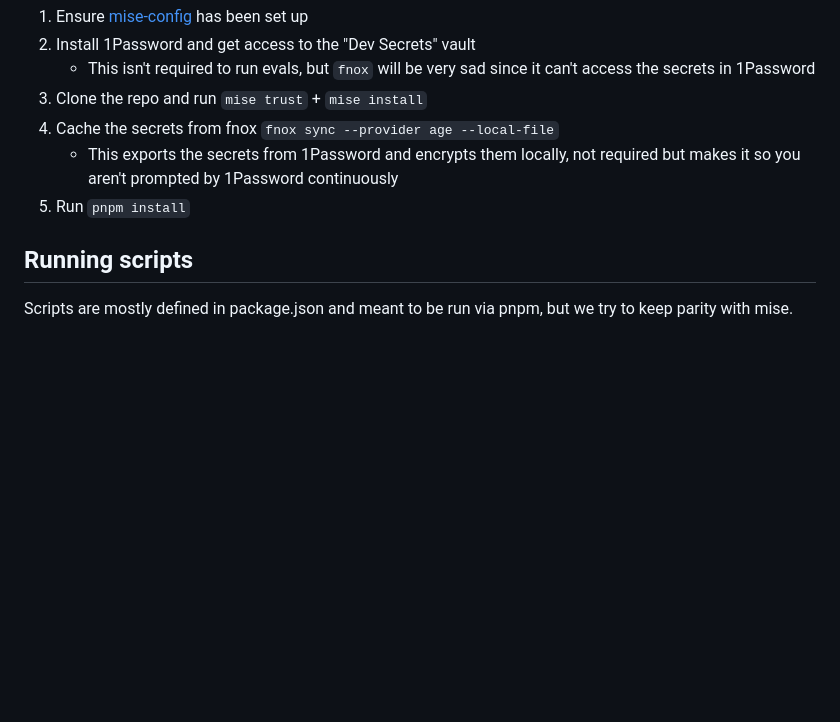
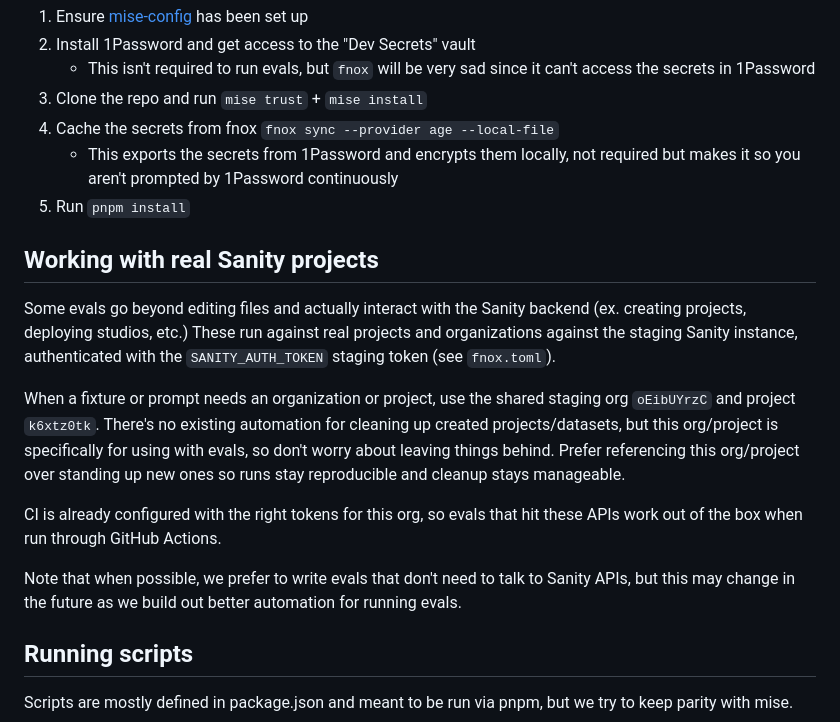
Before and after one commit to sanity-labs/agent-e2e-evals, a Markdown page: CONTRIBUTING.md, the part around the change. Drawn GitHub-style; blank space fills up the shorter version.

```diff
--- a/CONTRIBUTING.md
+++ b/CONTRIBUTING.md
@@ -34,6 +34,19 @@ To setup the repo for local development, run these commands:
    - This exports the secrets from 1Password and encrypts them locally, not required but makes it so you aren't prompted by 1Password continuously
 5. Run `pnpm install`
 
+## Working with real Sanity projects
+
+Some evals go beyond editing files and actually interact with the Sanity backend (ex. creating projects, deploying studios, etc.)
+These run against real projects and organizations against the staging Sanity instance, authenticated with the `SANITY_AUTH_TOKEN` staging token (see `fnox.toml`).
+
+When a fixture or prompt needs an organization or project, use the shared staging org `oEibUYrzC` and project `k6xtz0tk`.
+There's no existing automation for cleaning up created projects/datasets, but this org/project is specifically for using with evals, so don't worry about leaving things behind.
+Prefer referencing this org/project over standing up new ones so runs stay reproducible and cleanup stays manageable.
+
+CI is already configured with the right tokens for this org, so evals that hit these APIs work out of the box when run through GitHub Actions.
+
+Note that when possible, we prefer to write evals that don't need to talk to Sanity APIs, but this may change in the future as we build out better automation for running evals.
+
 ## Running scripts
 
 Scripts are mostly defined in package.json and meant to be run via pnpm, but we try to keep parity with mise.
```
Also changed, not shown: README.md (+3 -0 lines).
